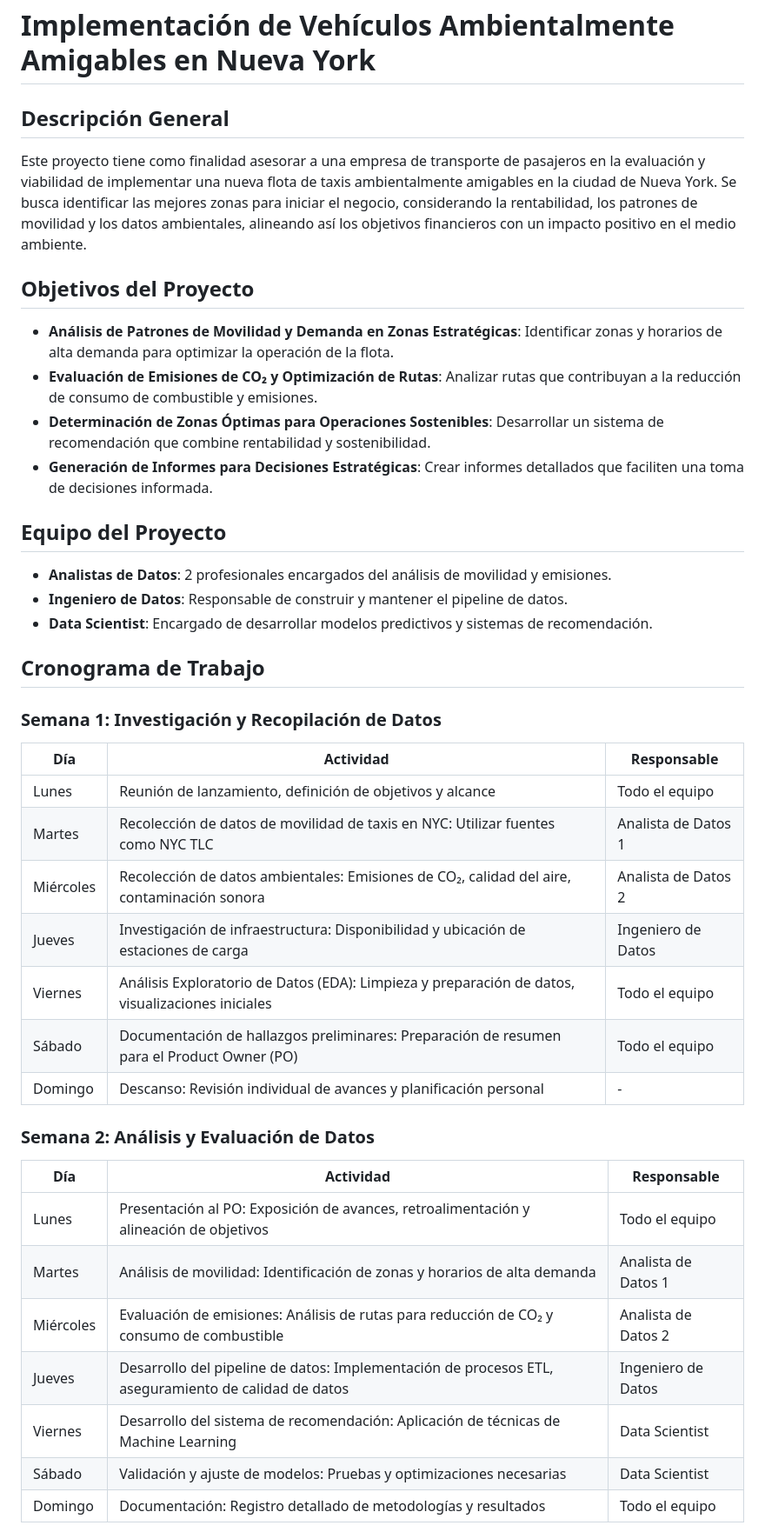
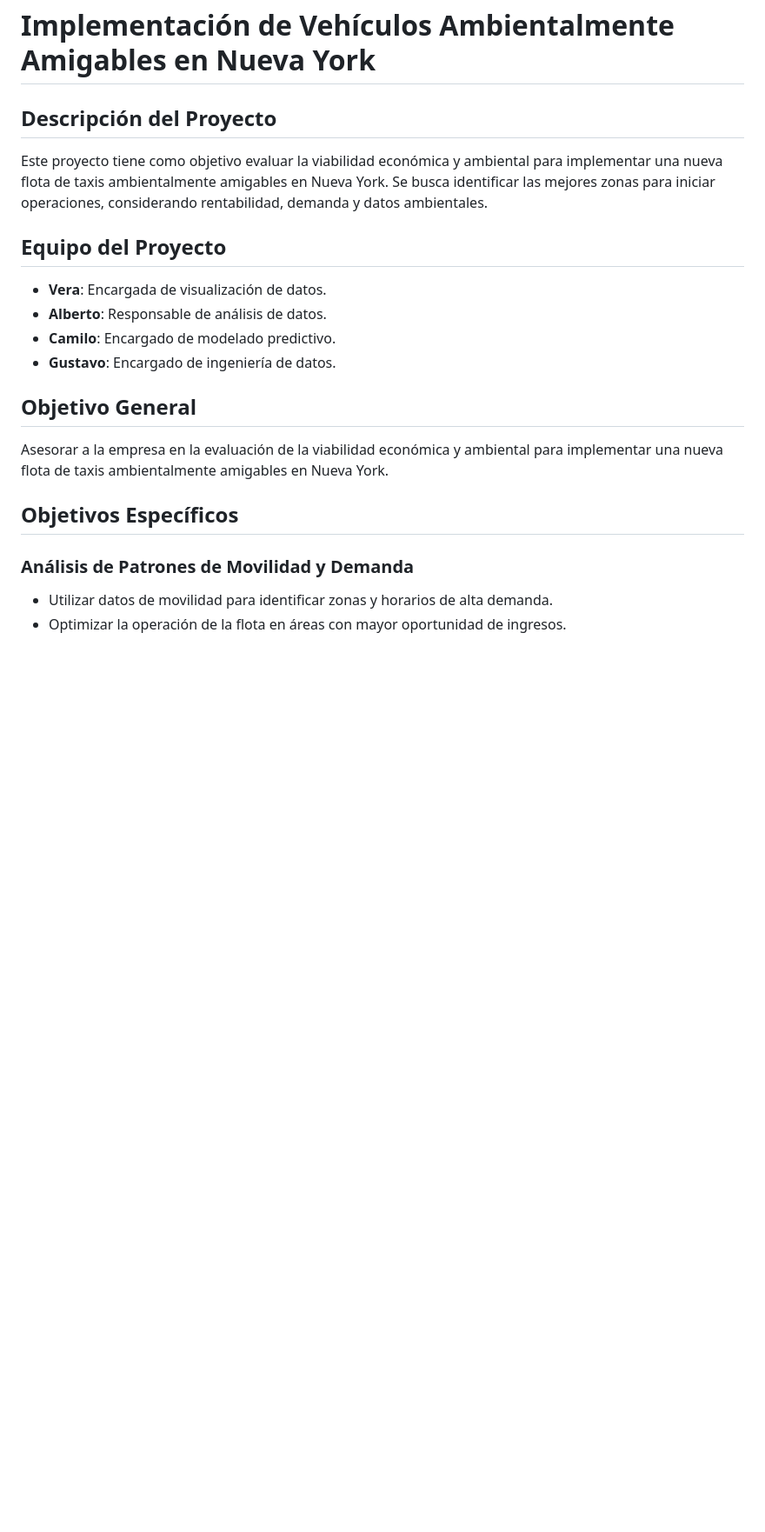
Before and after one commit to Ccasilimas/New_York_Taxis_IA, a Markdown page: README.md, the part around the change printed below. Shown: that part at 87% size. Rendered like a GitHub page; blank space fills up the shorter version.

```diff
--- a/README.md
+++ b/README.md
@@ -1,39 +1,19 @@
 # Implementación de Vehículos Ambientalmente Amigables en Nueva York
 
-## Descripción General
-Este proyecto tiene como finalidad asesorar a una empresa de transporte de pasajeros en la evaluación y viabilidad de implementar una nueva flota de taxis ambientalmente amigables en la ciudad de Nueva York. Se busca identificar las mejores zonas para iniciar el negocio, considerando la rentabilidad, los patrones de movilidad y los datos ambientales, alineando así los objetivos financieros con un impacto positivo en el medio ambiente.
-
-## Objetivos del Proyecto
-- **Análisis de Patrones de Movilidad y Demanda en Zonas Estratégicas**: Identificar zonas y horarios de alta demanda para optimizar la operación de la flota.
-- **Evaluación de Emisiones de CO₂ y Optimización de Rutas**: Analizar rutas que contribuyan a la reducción de consumo de combustible y emisiones.
-- **Determinación de Zonas Óptimas para Operaciones Sostenibles**: Desarrollar un sistema de recomendación que combine rentabilidad y sostenibilidad.
-- **Generación de Informes para Decisiones Estratégicas**: Crear informes detallados que faciliten una toma de decisiones informada.
+## Descripción del Proyecto
+Este proyecto tiene como objetivo evaluar la viabilidad económica y ambiental para implementar una nueva flota de taxis ambientalmente amigables en Nueva York. Se busca identificar las mejores zonas para iniciar operaciones, considerando rentabilidad, demanda y datos ambientales.
 
 ## Equipo del Proyecto
-- **Analistas de Datos**: 2 profesionales encargados del análisis de movilidad y emisiones.
-- **Ingeniero de Datos**: Responsable de construir y mantener el pipeline de datos.
-- **Data Scientist**: Encargado de desarrollar modelos predictivos y sistemas de recomendación.
+- **Vera**: Encargada de visualización de datos.
+- **Alberto**: Responsable de análisis de datos.
+- **Camilo**: Encargado de modelado predictivo.
+- **Gustavo**: Encargado de ingeniería de datos.
 
-## Cronograma de Trabajo
-### Semana 1: Investigación y Recopilación de Datos
-| Día       | Actividad                                                                              | Responsable           |
-|-----------|----------------------------------------------------------------------------------------|------------------------|
-| Lunes     | Reunión de lanzamiento, definición de objetivos y alcance                              | Todo el equipo        |
-| Martes    | Recolección de datos de movilidad de taxis en NYC: Utilizar fuentes como NYC TLC       | Analista de Datos 1   |
-| Miércoles | Recolección de datos ambientales: Emisiones de CO₂, calidad del aire, contaminación sonora | Analista de Datos 2   |
-| Jueves    | Investigación de infraestructura: Disponibilidad y ubicación de estaciones de carga    | Ingeniero de Datos    |
-| Viernes   | Análisis Exploratorio de Datos (EDA): Limpieza y preparación de datos, visualizaciones iniciales | Todo el equipo |
-| Sábado    | Documentación de hallazgos preliminares: Preparación de resumen para el Product Owner (PO) | Todo el equipo |
-| Domingo   | Descanso: Revisión individual de avances y planificación personal                      | -                      |
+## Objetivo General
+Asesorar a la empresa en la evaluación de la viabilidad económica y ambiental para implementar una nueva flota de taxis ambientalmente amigables en Nueva York.
 
-### Semana 2: Análisis y Evaluación de Datos
-| Día       | Actividad                                                                  | Responsable         |
-|-----------|----------------------------------------------------------------------------|----------------------|
-| Lunes     | Presentación al PO: Exposición de avances, retroalimentación y alineación de objetivos | Todo el equipo      |
-| Martes    | Análisis de movilidad: Identificación de zonas y horarios de alta demanda  | Analista de Datos 1 |
-| Miércoles | Evaluación de emisiones: Análisis de rutas para reducción de CO₂ y consumo de combustible | Analista de Datos 2 |
-| Jueves    | Desarrollo del pipeline de datos: Implementación de procesos ETL, aseguramiento de calidad de datos | Ingeniero de Datos |
-| Viernes   | Desarrollo del sistema de recomendación: Aplicación de técnicas de Machine Learning | Data Scientist |
-| Sábado    | Validación y ajuste de modelos: Pruebas y optimizaciones necesarias        | Data Scientist      |
-| Domingo   | Documentación: Registro detallado de metodologías y resultados             | Todo el equipo      |
+## Objetivos Específicos
+### Análisis de Patrones de Movilidad y Demanda
+- Utilizar datos de movilidad para identificar zonas y horarios de alta demanda.
+- Optimizar la operación de la flota en áreas con mayor oportunidad de ingresos.
 
```
Also changed, not shown: other parts of README.md (+84 -54 lines).
